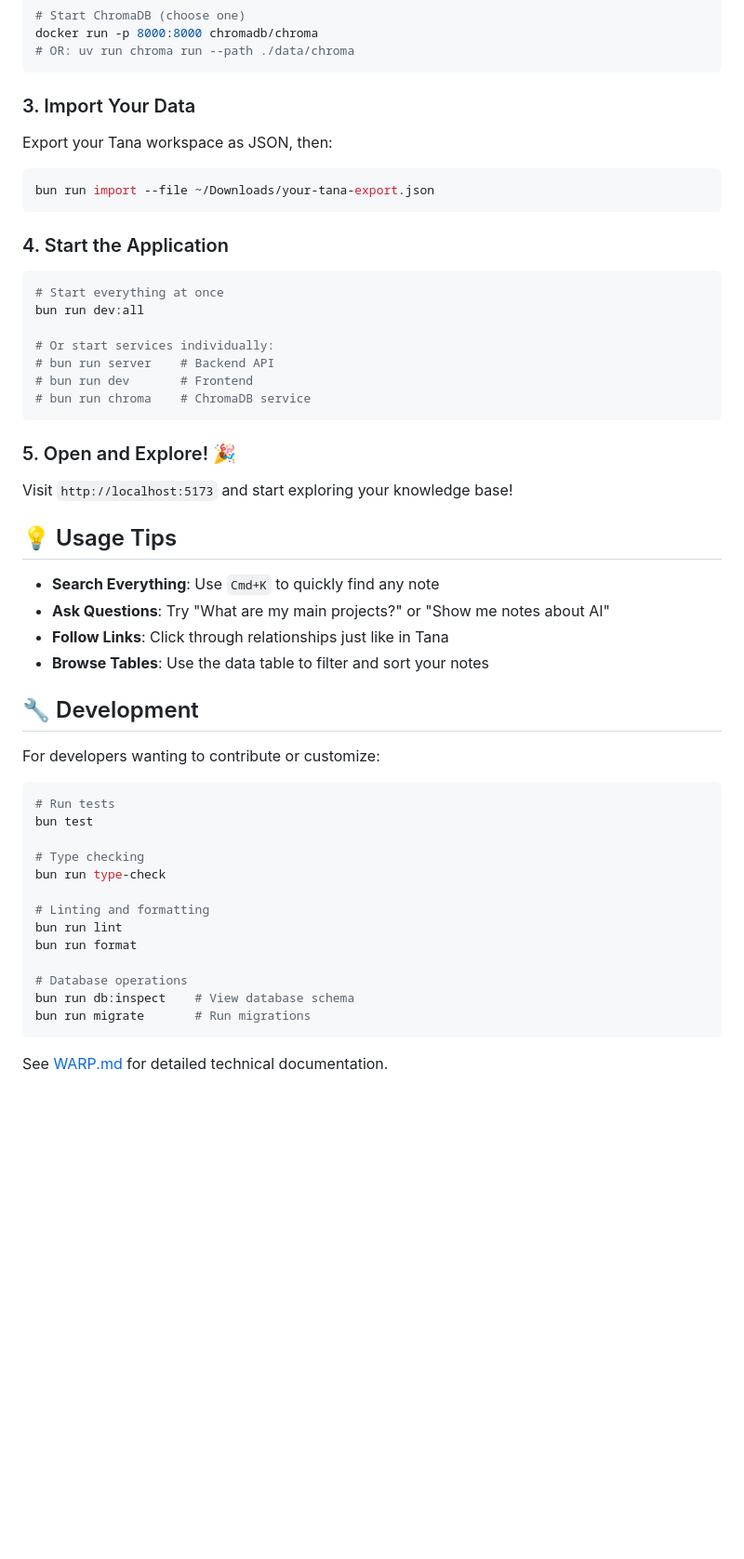
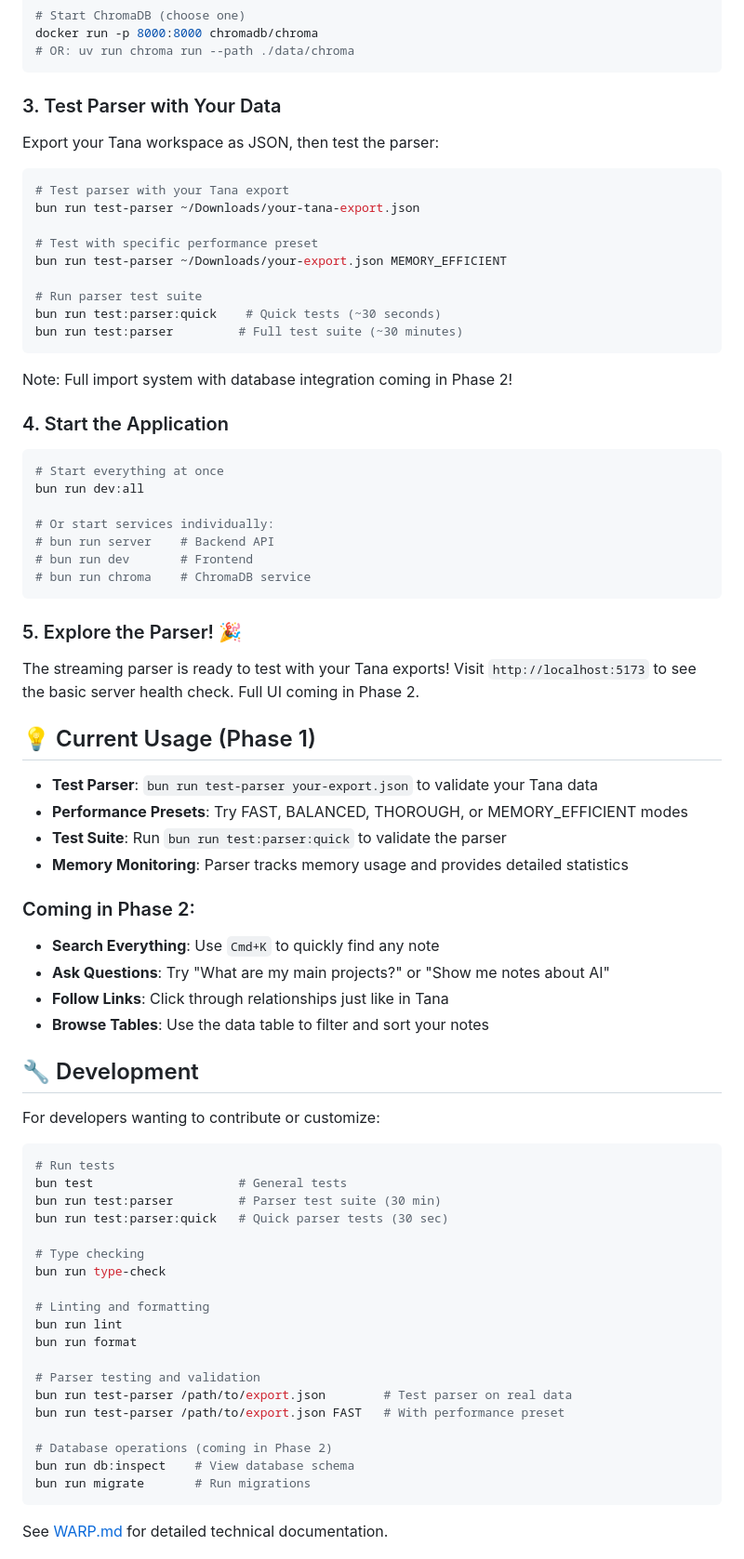
Before and after one commit to lisaross/tana-local-kb, a Markdown page: README.md, the part around one of its changes. Shown at 93% size. GitHub-like rendering; blank space fills up the shorter version.

````diff
--- a/README.md
+++ b/README.md
@@ -101,13 +101,23 @@ docker run -p 8000:8000 chromadb/chroma
 # OR: uv run chroma run --path ./data/chroma
 ```
 
-### 3. Import Your Data
+### 3. Test Parser with Your Data
 
-Export your Tana workspace as JSON, then:
+Export your Tana workspace as JSON, then test the parser:
 
 ```bash
-bun run import --file ~/Downloads/your-tana-export.json
+# Test parser with your Tana export
+bun run test-parser ~/Downloads/your-tana-export.json
+
+# Test with specific performance preset
+bun run test-parser ~/Downloads/your-export.json MEMORY_EFFICIENT
+
+# Run parser test suite
+bun run test:parser:quick    # Quick tests (~30 seconds)
+bun run test:parser         # Full test suite (~30 minutes)
 ```
+
+Note: Full import system with database integration coming in Phase 2!
 
 ### 4. Start the Application
 
@@ -121,12 +131,18 @@ bun run dev:all
 # bun run chroma    # ChromaDB service
 ```
 
-### 5. Open and Explore! 🎉
+### 5. Explore the Parser! 🎉
 
-Visit `http://localhost:5173` and start exploring your knowledge base!
+The streaming parser is ready to test with your Tana exports! Visit `http://localhost:5173` to see the basic server health check. Full UI coming in Phase 2.
 
-## 💡 Usage Tips
+## 💡 Current Usage (Phase 1)
 
+- **Test Parser**: `bun run test-parser your-export.json` to validate your Tana data
+- **Performance Presets**: Try FAST, BALANCED, THOROUGH, or MEMORY_EFFICIENT modes
+- **Test Suite**: Run `bun run test:parser:quick` to validate the parser
+- **Memory Monitoring**: Parser tracks memory usage and provides detailed statistics
+
+### Coming in Phase 2:
 - **Search Everything**: Use `Cmd+K` to quickly find any note
 - **Ask Questions**: Try "What are my main projects?" or "Show me notes about AI"
 - **Follow Links**: Click through relationships just like in Tana
@@ -138,7 +154,9 @@ For developers wanting to contribute or customize:
 
 ```bash
 # Run tests
-bun test
+bun test                    # General tests
+bun run test:parser         # Parser test suite (30 min)
+bun run test:parser:quick   # Quick parser tests (30 sec)
 
 # Type checking
 bun run type-check
@@ -147,7 +165,11 @@ bun run type-check
 bun run lint
 bun run format
 
-# Database operations
+# Parser testing and validation
+bun run test-parser /path/to/export.json        # Test parser on real data
+bun run test-parser /path/to/export.json FAST   # With performance preset
+
+# Database operations (coming in Phase 2)
 bun run db:inspect    # View database schema
 bun run migrate       # Run migrations
 ```
````
Also changed, not shown: other parts of README.md (+42 -29 lines).
